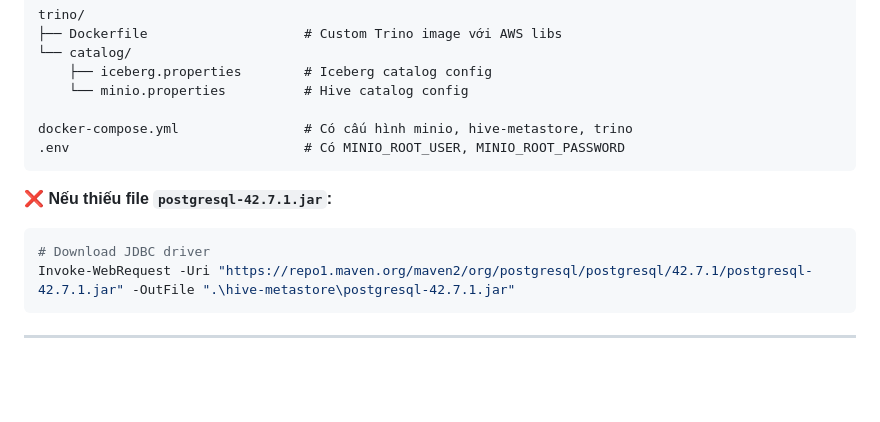
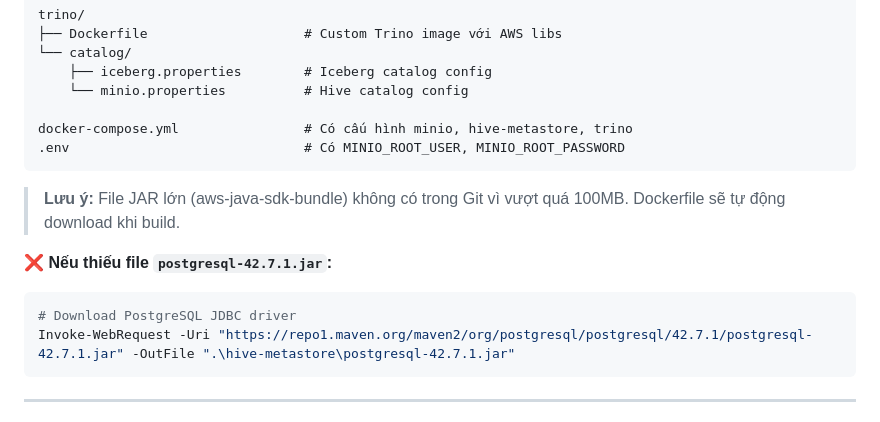
Before and after one commit to SelinaPhan0205/SME_Pulse, a Markdown page: SETUP_GUIDE.md, the part around the change. Drawn GitHub-style; blank space fills up the shorter version.

Commit message:
Update SETUP_GUIDE: Note about JAR files auto-download

````diff
--- a/SETUP_GUIDE.md
+++ b/SETUP_GUIDE.md
@@ -584,9 +584,11 @@ docker-compose.yml                # Có cấu hình minio, hive-metastore, trino
 .env                              # Có MINIO_ROOT_USER, MINIO_ROOT_PASSWORD
 ```
 
+> **Lưu ý:** File JAR lớn (aws-java-sdk-bundle) không có trong Git vì vượt quá 100MB. Dockerfile sẽ tự động download khi build.
+
 **❌ Nếu thiếu file `postgresql-42.7.1.jar`:**
 ```powershell
-# Download JDBC driver
+# Download PostgreSQL JDBC driver
 Invoke-WebRequest -Uri "https://repo1.maven.org/maven2/org/postgresql/postgresql/42.7.1/postgresql-42.7.1.jar" -OutFile ".\hive-metastore\postgresql-42.7.1.jar"
 ```
 
````
